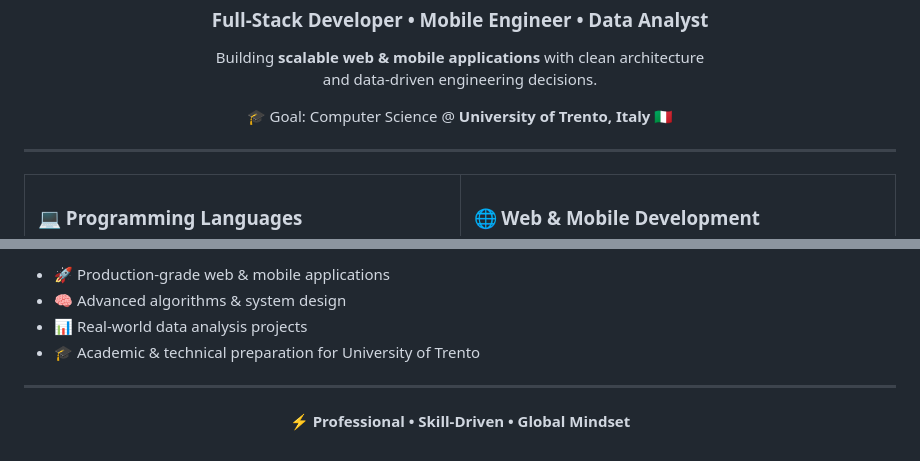
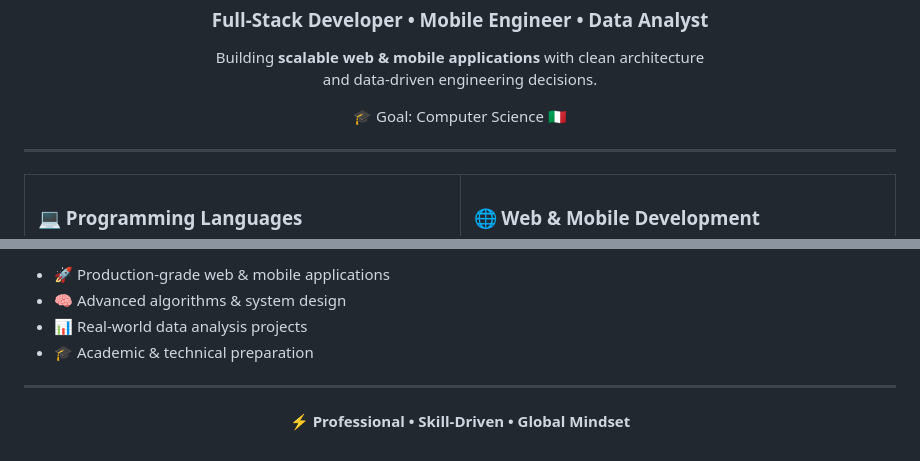
Before and after one commit to abubacoder/abubacoder, a Markdown page: README.md, 2 parts joined by grey strips. GitHub-like rendering.

```diff
--- a/README.md
+++ b/README.md
@@ -9,7 +9,7 @@
 </p>
 
 <p align="center">
-  🎓 Goal: Computer Science @ <b>University of Trento, Italy</b> 🇮🇹
+  🎓 Goal: Computer Science <b></b> 🇮🇹
 </p>
 
 <hr/>
@@ -92,7 +92,7 @@
   <li>🚀 Production-grade web & mobile applications</li>
   <li>🧠 Advanced algorithms & system design</li>
   <li>📊 Real-world data analysis projects</li>
-  <li>🎓 Academic & technical preparation for University of Trento</li>
+  <li>🎓 Academic & technical preparation</li>
 </ul>
 
 <hr/>
```
